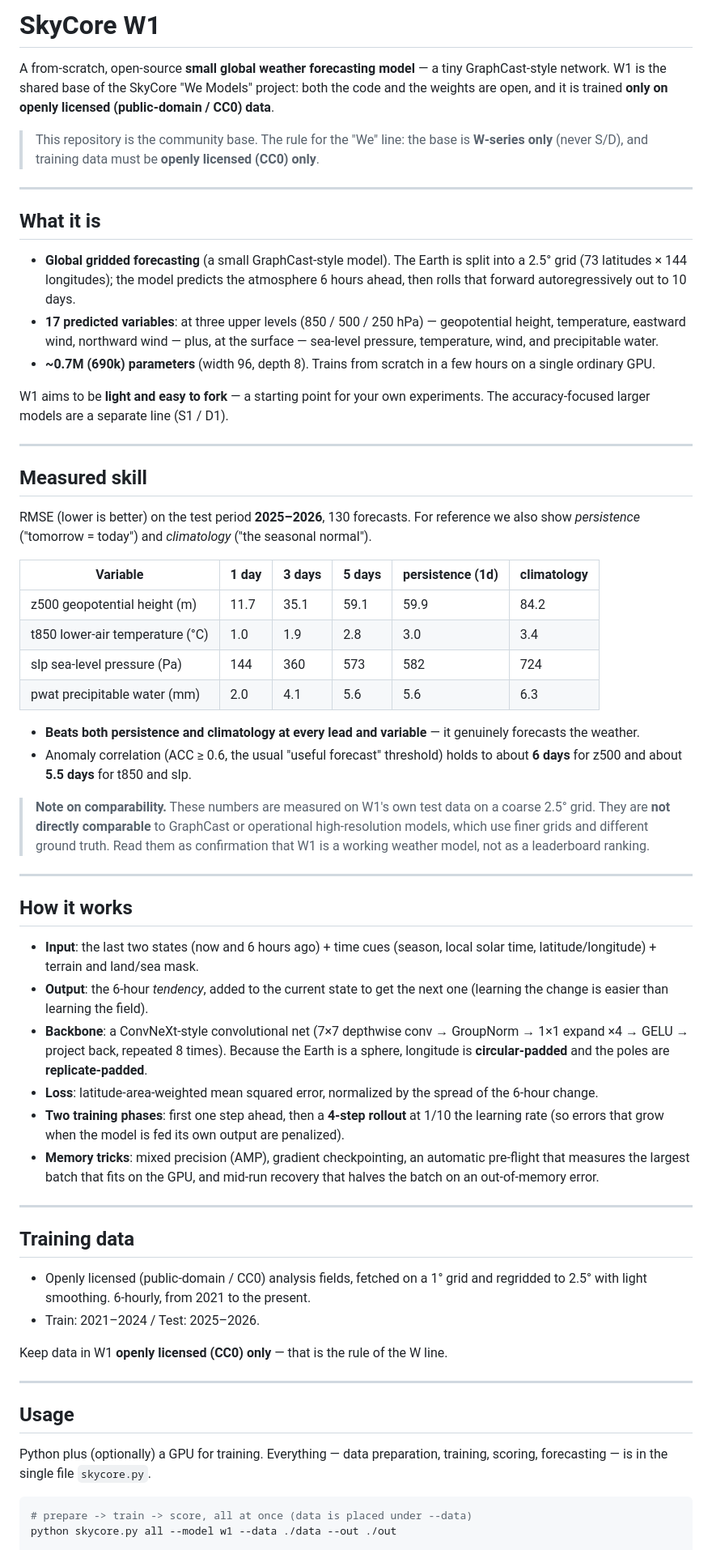
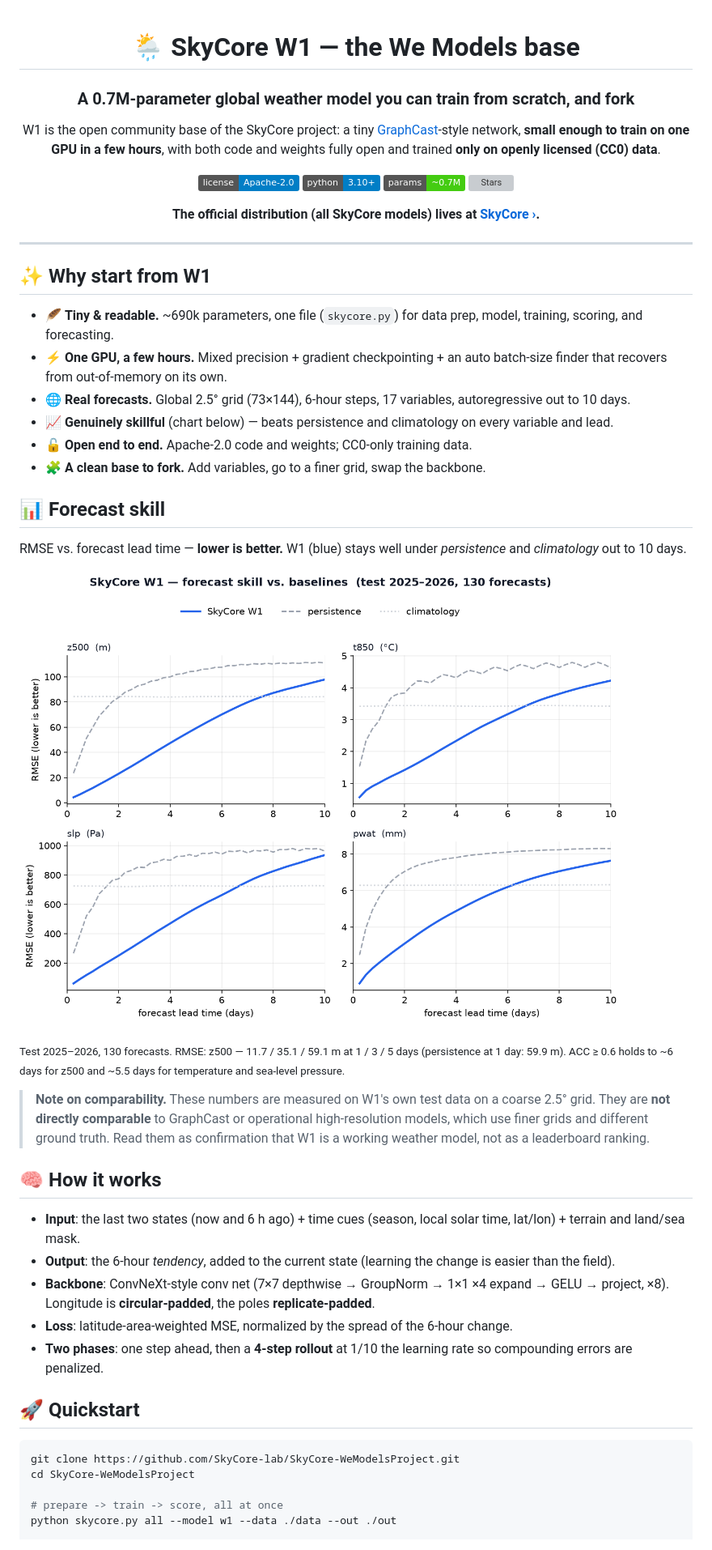
Before and after one commit to SkyCore-lab/SkyCore-WeModelsProject, a Markdown page: README.md, the part around one of its changes. Shown at 81% size. Drawn GitHub-style; pictures changed too: skill.png (added); badges without logos; grey boxes are pictures that could not be loaded.

Commit message:
Polish README: hero, badges, skill chart, quickstart, contribute

````diff
--- a/README.md
+++ b/README.md
@@ -1,64 +1,55 @@
-# SkyCore W1
+<div align="center">
 
-A from-scratch, open-source **small global weather forecasting model** — a tiny GraphCast-style network. W1 is the shared base of the SkyCore "We Models" project: both the code and the weights are open, and it is trained **only on openly licensed (public-domain / CC0) data**.
+# 🌦️ SkyCore W1 — the We Models base
 
-> This repository is the community base. The rule for the "We" line: the base is **W-series only** (never S/D), and training data must be **openly licensed (CC0) only**.
+### A 0.7M-parameter global weather model you can train from scratch, and fork
+
+W1 is the open community base of the SkyCore project: a tiny [GraphCast](https://www.science.org/doi/10.1126/science.adi2336)-style network, **small enough to train on one GPU in a few hours**, with both code and weights fully open and trained **only on openly licensed (CC0) data**.
+
+[![License](https://img.shields.io/badge/license-Apache--2.0-blue.svg)](LICENSE)
+![Python](https://img.shields.io/badge/python-3.10%2B-blue.svg)
+![Params](https://img.shields.io/badge/params-~0.7M-brightgreen.svg)
+[![Stars](https://img.shields.io/github/stars/SkyCore-lab/SkyCore-WeModelsProject?style=social)](https://github.com/SkyCore-lab/SkyCore-WeModelsProject/stargazers)
+
+**The official distribution (all SkyCore models) lives at [SkyCore ›](https://github.com/SkyCore-lab/SkyCore).**
+
+</div>
 
 ---
 
-## What it is
+## ✨ Why start from W1
 
-- **Global gridded forecasting** (a small GraphCast-style model). The Earth is split into a 2.5° grid (73 latitudes × 144 longitudes); the model predicts the atmosphere 6 hours ahead, then rolls that forward autoregressively out to 10 days.
-- **17 predicted variables**: at three upper levels (850 / 500 / 250 hPa) — geopotential height, temperature, eastward wind, northward wind — plus, at the surface — sea-level pressure, temperature, wind, and precipitable water.
-- **~0.7M (690k) parameters** (width 96, depth 8). Trains from scratch in a few hours on a single ordinary GPU.
+- 🪶 **Tiny & readable.** ~690k parameters, one file (`skycore.py`) for data prep, model, training, scoring, and forecasting.
+- ⚡ **One GPU, a few hours.** Mixed precision + gradient checkpointing + an auto batch-size finder that recovers from out-of-memory on its own.
+- 🌐 **Real forecasts.** Global 2.5° grid (73×144), 6-hour steps, 17 variables, autoregressive out to 10 days.
+- 📈 **Genuinely skillful** (chart below) — beats persistence and climatology on every variable and lead.
+- 🔓 **Open end to end.** Apache-2.0 code and weights; CC0-only training data.
+- 🧩 **A clean base to fork.** Add variables, go to a finer grid, swap the backbone.
 
-W1 aims to be **light and easy to fork** — a starting point for your own experiments. The accuracy-focused larger models are a separate line (S1 / D1).
+## 📊 Forecast skill
 
----
+RMSE vs. forecast lead time — **lower is better.** W1 (blue) stays well under *persistence* and *climatology* out to 10 days.
 
-## Measured skill
+![SkyCore W1 skill](skill.png)
 
-RMSE (lower is better) on the test period **2025–2026**, 130 forecasts. For reference we also show *persistence* ("tomorrow = today") and *climatology* ("the seasonal normal").
-
-| Variable | 1 day | 3 days | 5 days | persistence (1d) | climatology |
-|---|---|---|---|---|---|
-| z500 geopotential height (m) | 11.7 | 35.1 | 59.1 | 59.9 | 84.2 |
-| t850 lower-air temperature (°C) | 1.0 | 1.9 | 2.8 | 3.0 | 3.4 |
-| slp sea-level pressure (Pa) | 144 | 360 | 573 | 582 | 724 |
-| pwat precipitable water (mm) | 2.0 | 4.1 | 5.6 | 5.6 | 6.3 |
-
-- **Beats both persistence and climatology at every lead and variable** — it genuinely forecasts the weather.
-- Anomaly correlation (ACC ≥ 0.6, the usual "useful forecast" threshold) holds to about **6 days** for z500 and about **5.5 days** for t850 and slp.
+<sub>Test 2025–2026, 130 forecasts. RMSE: z500 — 11.7 / 35.1 / 59.1 m at 1 / 3 / 5 days (persistence at 1 day: 59.9 m). ACC ≥ 0.6 holds to ~6 days for z500 and ~5.5 days for temperature and sea-level pressure.</sub>
 
 > **Note on comparability.** These numbers are measured on W1's own test data on a coarse 2.5° grid. They are **not directly comparable** to GraphCast or operational high-resolution models, which use finer grids and different ground truth. Read them as confirmation that W1 is a working weather model, not as a leaderboard ranking.
 
----
+## 🧠 How it works
 
-## How it works
+- **Input**: the last two states (now and 6 h ago) + time cues (season, local solar time, lat/lon) + terrain and land/sea mask.
+- **Output**: the 6-hour *tendency*, added to the current state (learning the change is easier than the field).
+- **Backbone**: ConvNeXt-style conv net (7×7 depthwise → GroupNorm → 1×1 ×4 expand → GELU → project, ×8). Longitude is **circular-padded**, the poles **replicate-padded**.
+- **Loss**: latitude-area-weighted MSE, normalized by the spread of the 6-hour change.
+- **Two phases**: one step ahead, then a **4-step rollout** at 1/10 the learning rate so compounding errors are penalized.
 
-- **Input**: the last two states (now and 6 hours ago) + time cues (season, local solar time, latitude/longitude) + terrain and land/sea mask.
-- **Output**: the 6-hour *tendency*, added to the current state to get the next one (learning the change is easier than learning the field).
-- **Backbone**: a ConvNeXt-style convolutional net (7×7 depthwise conv → GroupNorm → 1×1 expand ×4 → GELU → project back, repeated 8 times). Because the Earth is a sphere, longitude is **circular-padded** and the poles are **replicate-padded**.
-- **Loss**: latitude-area-weighted mean squared error, normalized by the spread of the 6-hour change.
-- **Two training phases**: first one step ahead, then a **4-step rollout** at 1/10 the learning rate (so errors that grow when the model is fed its own output are penalized).
-- **Memory tricks**: mixed precision (AMP), gradient checkpointing, an automatic pre-flight that measures the largest batch that fits on the GPU, and mid-run recovery that halves the batch on an out-of-memory error.
-
----
-
-## Training data
-
-- Openly licensed (public-domain / CC0) analysis fields, fetched on a 1° grid and regridded to 2.5° with light smoothing. 6-hourly, from 2021 to the present.
-- Train: 2021–2024 / Test: 2025–2026.
-
-Keep data in W1 **openly licensed (CC0) only** — that is the rule of the W line.
-
----
-
-## Usage
-
-Python plus (optionally) a GPU for training. Everything — data preparation, training, scoring, forecasting — is in the single file `skycore.py`.
+## 🚀 Quickstart
 
 ```bash
-# prepare -> train -> score, all at once (data is placed under --data)
+git clone https://github.com/SkyCore-lab/SkyCore-WeModelsProject.git
+cd SkyCore-WeModelsProject
+
+# prepare -> train -> score, all at once
 python skycore.py all --model w1 --data ./data --out ./out
 
````
Also changed, not shown: other parts of README.md (+19 -21 lines).
